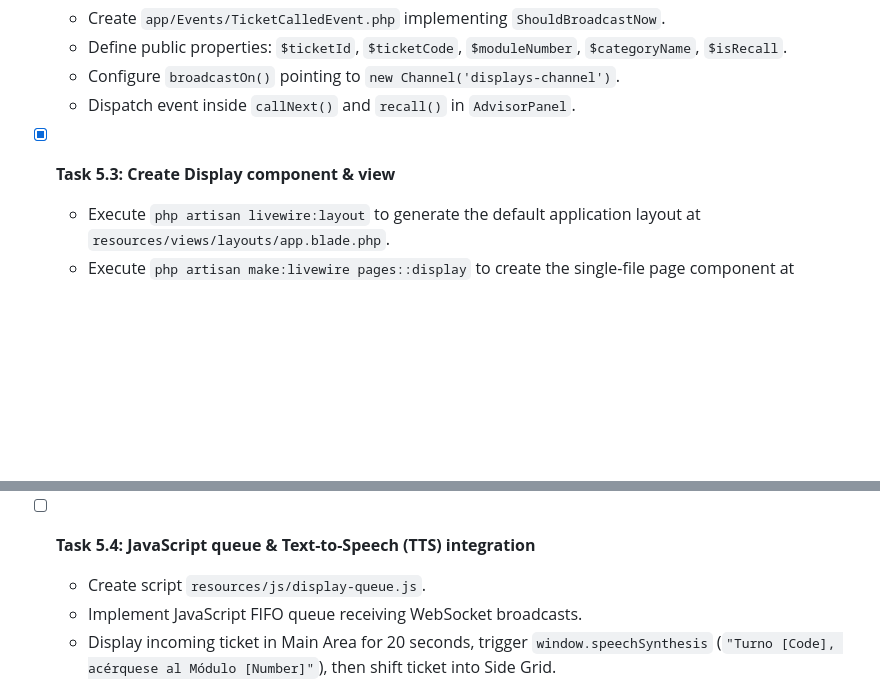
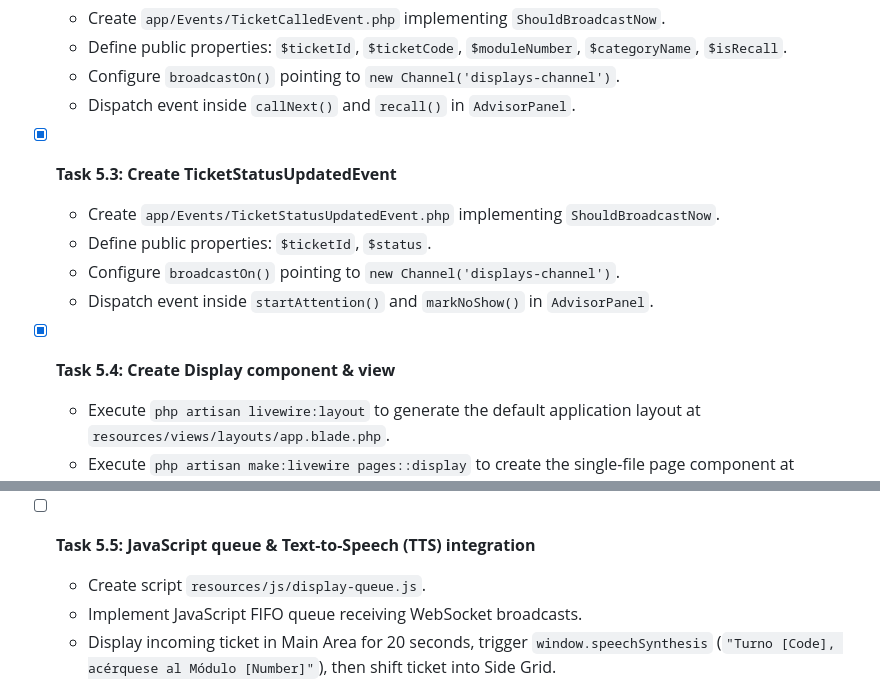
Before and after one commit to Alex-Jhordan/turnify, a Markdown page: TASKLOG.md, 2 parts joined by grey strips. Drawn GitHub-style; blank space fills up the shorter version.

Commit message:
feat(events): create ticketstatusupdatedevent for real-time channel broadcasting

```diff
--- a/TASKLOG.md
+++ b/TASKLOG.md
@@ -133,7 +133,13 @@
   * Configure `broadcastOn()` pointing to `new Channel('displays-channel')`.
   * Dispatch event inside `callNext()` and `recall()` in `AdvisorPanel`.
 
-- [X] **Task 5.3: Create Display component & view**
+- [X] **Task 5.3: Create TicketStatusUpdatedEvent**
+  * Create `app/Events/TicketStatusUpdatedEvent.php` implementing `ShouldBroadcastNow`.
+  * Define public properties: `$ticketId`, `$status`.
+  * Configure `broadcastOn()` pointing to `new Channel('displays-channel')`.
+  * Dispatch event inside `startAttention()` and `markNoShow()` in `AdvisorPanel`.
+
+- [X] **Task 5.4: Create Display component & view**
   * Execute `php artisan livewire:layout` to generate the default application layout at `resources/views/layouts/app.blade.php`.
   * Execute `php artisan make:livewire pages::display` to create the single-file page component at `resources/views/pages/⚡display.blade.php`.
   * Build view `resources/views/pages/⚡display.blade.php` using Tailwind v4.3 CSS Grid split into a Main Area (70%) displaying the current ticket with the status `calling` and a Side Grid (30%) showing the history of the last 5 tickets with the status `calling` except for the one in the main area.
@@ -141,7 +147,7 @@
   * Register page route in `routes/web.php` using `Route::livewire('/display', 'pages::display')->name('display')`.
   * Configure environment variables in `.env` for Vite and Laravel Reverb (`VITE_REVERB_APP_KEY`, `VITE_REVERB_HOST`, `VITE_REVERB_PORT`, `VITE_REVERB_SCHEME`).
 
-- [ ] **Task 5.4: JavaScript queue & Text-to-Speech (TTS) integration**
+- [ ] **Task 5.5: JavaScript queue & Text-to-Speech (TTS) integration**
   * Create script `resources/js/display-queue.js`.
   * Implement JavaScript FIFO queue receiving WebSocket broadcasts.
   * Display incoming ticket in Main Area for 20 seconds, trigger `window.speechSynthesis` (`"Turno [Code], acérquese al Módulo [Number]"`), then shift ticket into Side Grid.
```
